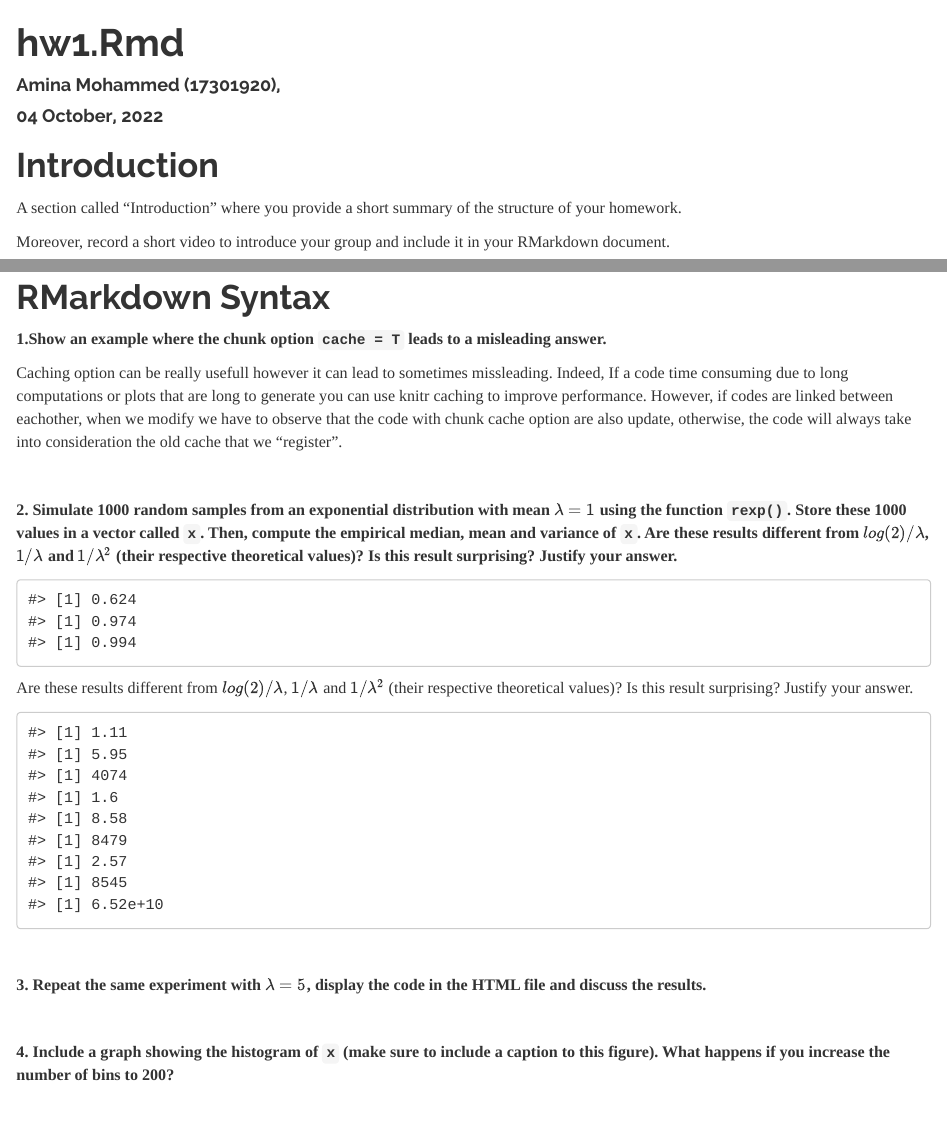
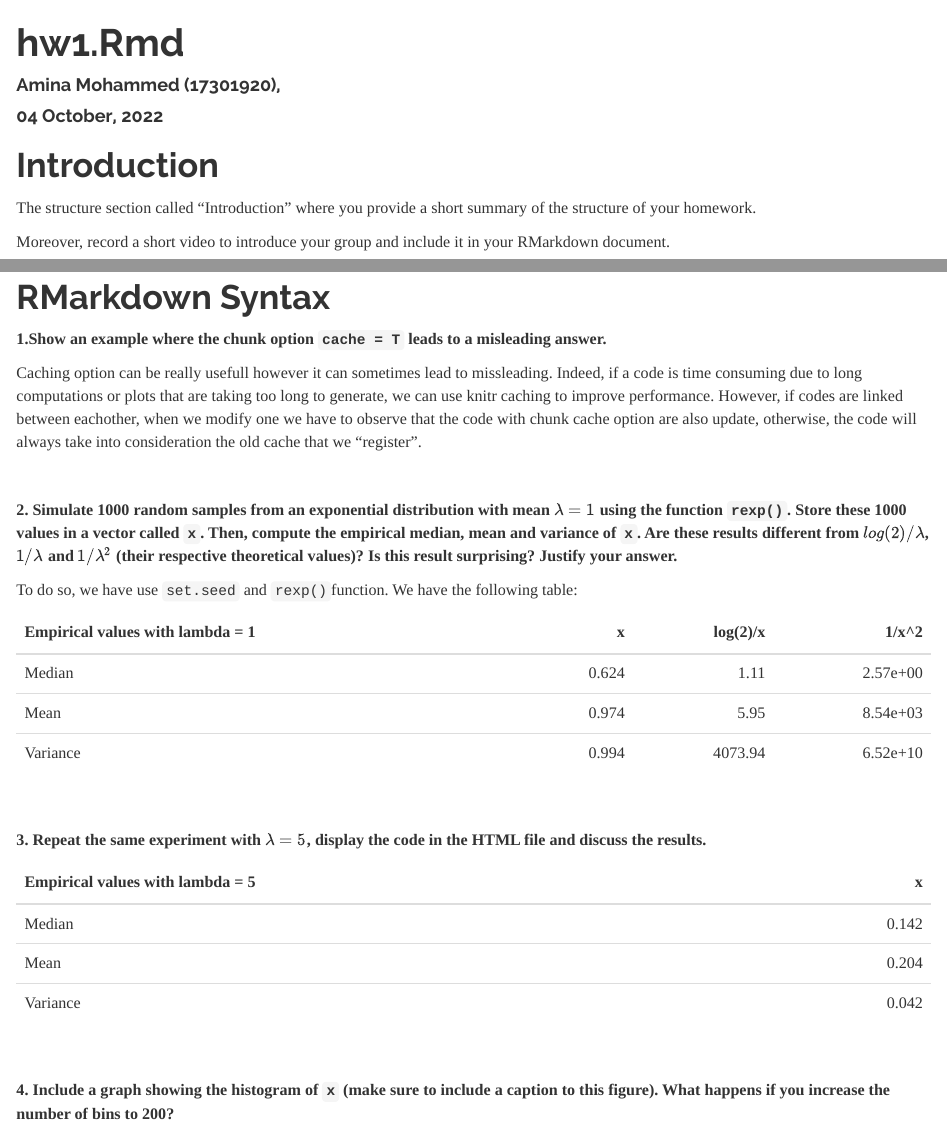
Before and after one commit to joost0252/PTiDS_Homework-1, an R Markdown document (hw1.Rmd): the page in a window 1100 px wide, from its top, and a second part further down, joined at a grey line. Rendered offline with R 4.5, knitr and Pandoc, with nearby package versions; a font, style sheet, LaTeX package, included part or bibliography that could not be used is replaced or left out.

Commit message:
Table
Table

````diff
--- a/hw1.Rmd
+++ b/hw1.Rmd
@@ -21,7 +21,7 @@ knitr::opts_chunk$set(echo = TRUE)
 
 # Introduction
 
-A section called "Introduction" where you provide a short summary of the structure of your homework.
+The structure section called "Introduction" where you provide a short summary of the structure of your homework.
 
 Moreover, record a short video to introduce your group and include it in your RMarkdown document.
 
@@ -92,12 +92,11 @@ I don't have class on Wednesday and Friday, But i have some hectic days starting
 
 **1.Show an example where the chunk option `cache = T` leads to a misleading answer.**
 
-Caching option can be really usefull however it can lead to sometimes missleading. Indeed, If a code time consuming due to long computations or plots that are long to generate you can use knitr caching to improve performance. However, if codes are linked between eachother, when we modify we have to observe that the code with chunk cache option are also update, otherwise, the code will always take into consideration the old cache that we "register".
+Caching option can be really usefull however it can sometimes lead to missleading. Indeed, if a code is time consuming due to long computations or plots that are taking too long to generate, we can use knitr caching to improve performance. However, if codes are linked between eachother, when we modify one we have to observe that the code with chunk cache option are also update, otherwise, the code will always take into consideration the old cache that we "register".
 
 ```{r echo=FALSE, cache=TRUE}
 
 ```
-
 
 
 ```{r echo=FALSE}
@@ -107,19 +106,16 @@ Caching option can be really usefull however it can lead to sometimes missleadin
 
 **2. Simulate 1000 random samples from an exponential distribution with mean $\lambda = 1$ using the function `rexp()`. Store these 1000 values in a vector called `x`. Then, compute the empirical median, mean and variance of `x`. Are these results different from $log(2)/\lambda$, $1/\lambda$ and $1/\lambda^2$ (their respective theoretical values)? Is this result surprising? Justify your answer.**
 
-```{r,  echo=FALSE}
+To do so, we have use `set.seed` and `rexp()`function. We have the following table:
+```{r echo = FALSE, include = FALSE, message = FALSE}
 set.seed(2000)
 x <- rexp(1000, 1)
 
-#for x
+#for x ; $\lambda = 1$
 median(x)
 mean(x)
 var(x)
 
-```
-
-Are these results different from $log(2)/\lambda$, $1/\lambda$ and $1/\lambda^2$ (their respective theoretical values)? Is this result surprising? Justify your answer.
-```{r,  echo=FALSE}
 #for log(2)/x
 median(log(2)/x)
 mean(log(2)/x)
@@ -137,12 +133,47 @@ var(1/x^2)
 
 ```
 
+```{r echo = FALSE, include = FALSE, message = FALSE}
+
+TableSummary <- data.frame(Empirical=c("Median", "Mean", "Variance"),
+                  x=c(median(x), mean(x), var(x)),
+                  y= c(median(log(2)/x), mean(log(2)/x), var(log(2)/x)),
+                  z= c(median(1/x^2), mean(1/x^2), var(1/x^2)))
+
+colnames(TableSummary) <- c("Empirical values with lambda = 1", "x", "log(2)/x", "1/x^2")
+
+```
+
+```{r echo=FALSE}
+kable(head(TableSummary), booktabs = TRUE) %>%
+  kable_styling(font_size = 16)
+```
+
 <br>
 
 **3. Repeat the same experiment with $\lambda = 5$, display the code in the HTML file and discuss the results.**
 
+```{r echo = FALSE, include = FALSE, message = FALSE}
+y <- rexp(1000, 5)
+
+#for x ; $\lambda = 5$
+median(y)
+mean(y)
+var(y)
+```
+
+```{r echo = FALSE, include = FALSE, message = FALSE}
+
+TableLambda5 <- data.frame(Empirical=c("Median", "Mean", "Variance"),
+                  x=c(median(y), mean(y), var(y)))
+
+colnames(TableLambda5) <- c("Empirical values with lambda = 5", "x")
+
+```
+
 ```{r echo=FALSE}
-
+kable(head(TableLambda5), booktabs = TRUE) %>%
+  kable_styling(font_size = 16)
 ```
 
 <br>
````
Also changed, not shown: hw1.html, hw1.Rmd (2 more changed lines).
